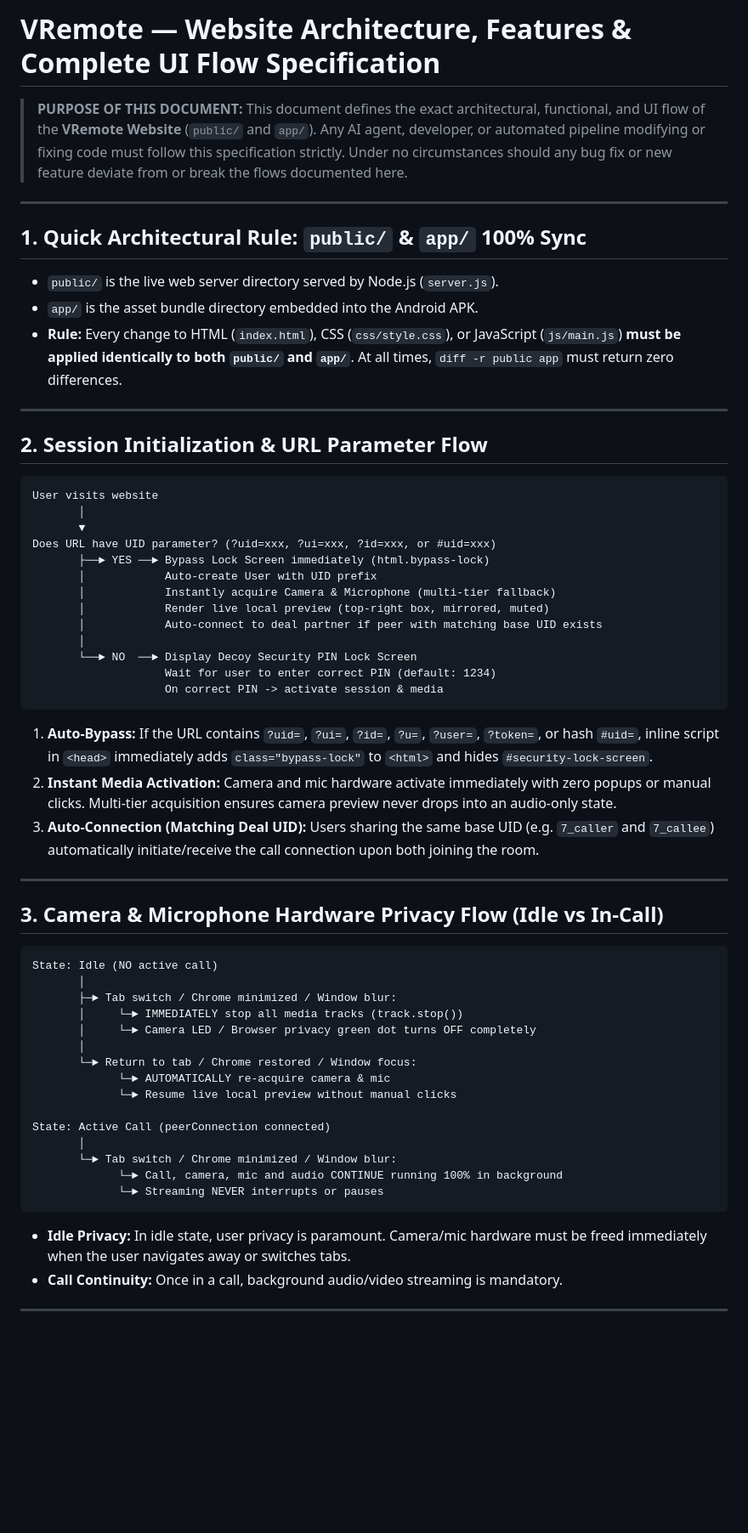
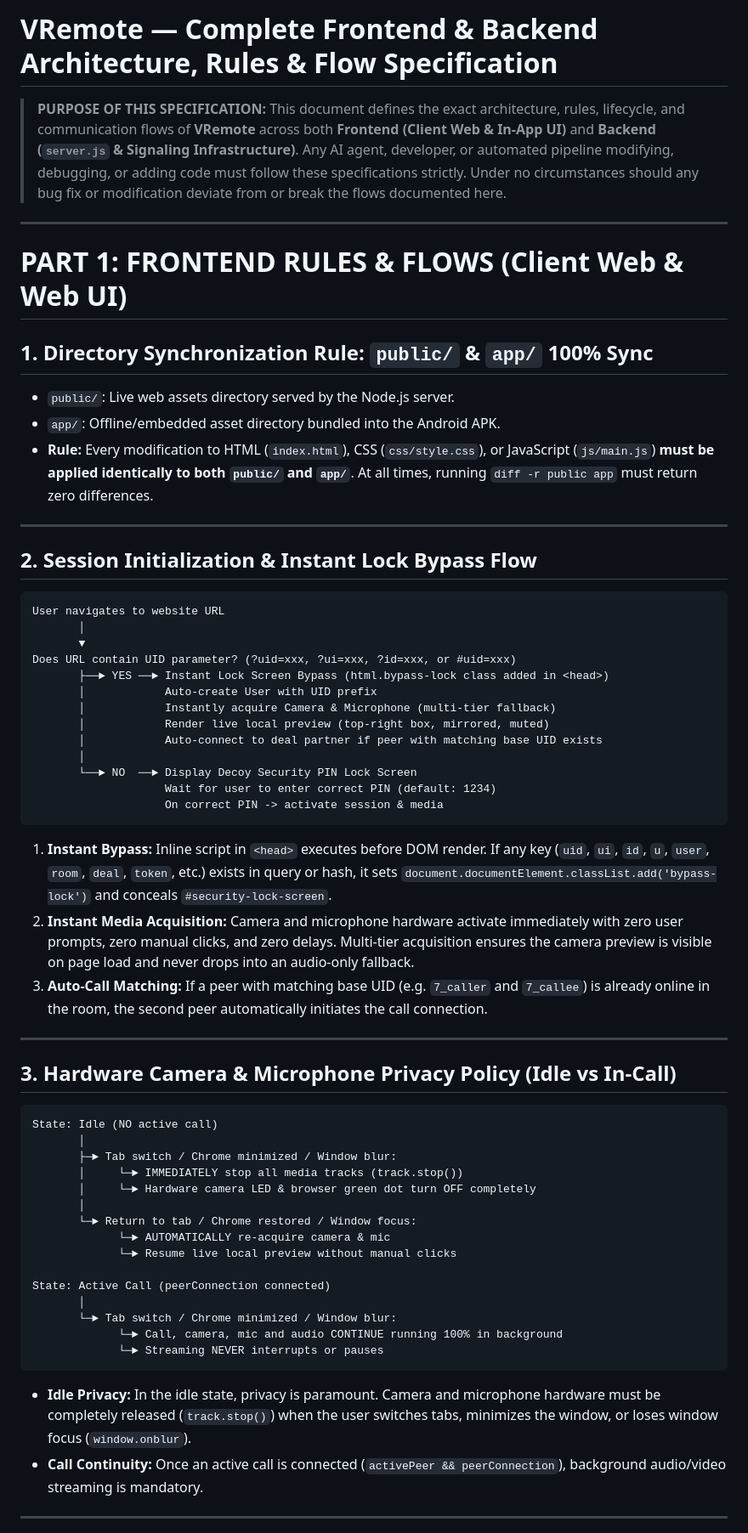
Before and after one commit to HassanAmeer/html-webrtc-video-calling, a Markdown page: website-flow.md, the part around one of its changes. Shown at 85% size. Rendered like a GitHub page; blank space fills up the shorter version.

````diff
--- a/website-flow.md
+++ b/website-flow.md
@@ -1,26 +1,27 @@
-# VRemote — Website Architecture, Features & Complete UI Flow Specification
+# VRemote — Complete Frontend & Backend Architecture, Rules & Flow Specification
 
-> **PURPOSE OF THIS DOCUMENT:**
-> This document defines the exact architectural, functional, and UI flow of the **VRemote Website** (`public/` and `app/`). Any AI agent, developer, or automated pipeline modifying or fixing code must follow this specification strictly. Under no circumstances should any bug fix or new feature deviate from or break the flows documented here.
+> **PURPOSE OF THIS SPECIFICATION:**
+> This document defines the exact architecture, rules, lifecycle, and communication flows of **VRemote** across both **Frontend (Client Web & In-App UI)** and **Backend (`server.js` & Signaling Infrastructure)**.
+> Any AI agent, developer, or automated pipeline modifying, debugging, or adding code must follow these specifications strictly. Under no circumstances should any bug fix or modification deviate from or break the flows documented here.
 
 ---
 
-## 1. Quick Architectural Rule: `public/` & `app/` 100% Sync
+# PART 1: FRONTEND RULES & FLOWS (Client Web & Web UI)
 
-- `public/` is the live web server directory served by Node.js (`server.js`).
-- `app/` is the asset bundle directory embedded into the Android APK.
-- **Rule:** Every change to HTML (`index.html`), CSS (`css/style.css`), or JavaScript (`js/main.js`) **must be applied identically to both `public/` and `app/`**. At all times, `diff -r public app` must return zero differences.
+## 1. Directory Synchronization Rule: `public/` & `app/` 100% Sync
+- `public/`: Live web assets directory served by the Node.js server.
+- `app/`: Offline/embedded asset directory bundled into the Android APK.
+- **Rule:** Every modification to HTML (`index.html`), CSS (`css/style.css`), or JavaScript (`js/main.js`) **must be applied identically to both `public/` and `app/`**. At all times, running `diff -r public app` must return zero differences.
 
 ---
 
-## 2. Session Initialization & URL Parameter Flow
-
+## 2. Session Initialization & Instant Lock Bypass Flow
 ```
-User visits website
+User navigates to website URL
        │
        ▼
-Does URL have UID parameter? (?uid=xxx, ?ui=xxx, ?id=xxx, or #uid=xxx)
-       ├──► YES ──► Bypass Lock Screen immediately (html.bypass-lock)
+Does URL contain UID parameter? (?uid=xxx, ?ui=xxx, ?id=xxx, or #uid=xxx)
+       ├──► YES ──► Instant Lock Screen Bypass (html.bypass-lock class added in <head>)
        │            Auto-create User with UID prefix
        │            Instantly acquire Camera & Microphone (multi-tier fallback)
        │            Render live local preview (top-right box, mirrored, muted)
@@ -30,21 +31,19 @@ Does URL have UID parameter? (?uid=xxx, ?ui=xxx, ?id=xxx, or #uid=xxx)
                     Wait for user to enter correct PIN (default: 1234)
                     On correct PIN -> activate session & media
 ```
-
-1. **Auto-Bypass:** If the URL contains `?uid=`, `?ui=`, `?id=`, `?u=`, `?user=`, `?token=`, or hash `#uid=`, inline script in `<head>` immediately adds `class="bypass-lock"` to `<html>` and hides `#security-lock-screen`.
-2. **Instant Media Activation:** Camera and mic hardware activate immediately with zero popups or manual clicks. Multi-tier acquisition ensures camera preview never drops into an audio-only state.
-3. **Auto-Connection (Matching Deal UID):** Users sharing the same base UID (e.g. `7_caller` and `7_callee`) automatically initiate/receive the call connection upon both joining the room.
+1. **Instant Bypass:** Inline script in `<head>` executes before DOM render. If any key (`uid`, `ui`, `id`, `u`, `user`, `room`, `deal`, `token`, etc.) exists in query or hash, it sets `document.documentElement.classList.add('bypass-lock')` and conceals `#security-lock-screen`.
+2. **Instant Media Acquisition:** Camera and microphone hardware activate immediately with zero user prompts, zero manual clicks, and zero delays. Multi-tier acquisition ensures the camera preview is visible on page load and never drops into an audio-only fallback.
+3. **Auto-Call Matching:** If a peer with matching base UID (e.g. `7_caller` and `7_callee`) is already online in the room, the second peer automatically initiates the call connection.
 
 ---
 
-## 3. Camera & Microphone Hardware Privacy Flow (Idle vs In-Call)
-
+## 3. Hardware Camera & Microphone Privacy Policy (Idle vs In-Call)
 ```
 State: Idle (NO active call)
        │
        ├─► Tab switch / Chrome minimized / Window blur:
        │     └─► IMMEDIATELY stop all media tracks (track.stop())
-       │     └─► Camera LED / Browser privacy green dot turns OFF completely
+       │     └─► Hardware camera LED & browser green dot turn OFF completely
        │
        └─► Return to tab / Chrome restored / Window focus:
              └─► AUTOMATICALLY re-acquire camera & mic
@@ -56,9 +55,8 @@ State: Active Call (peerConnection connected)
              └─► Call, camera, mic and audio CONTINUE running 100% in background
              └─► Streaming NEVER interrupts or pauses
 ```
-
-- **Idle Privacy:** In idle state, user privacy is paramount. Camera/mic hardware must be freed immediately when the user navigates away or switches tabs.
-- **Call Continuity:** Once in a call, background audio/video streaming is mandatory.
+- **Idle Privacy:** In the idle state, privacy is paramount. Camera and microphone hardware must be completely released (`track.stop()`) when the user switches tabs, minimizes the window, or loses window focus (`window.onblur`).
+- **Call Continuity:** Once an active call is connected (`activePeer && peerConnection`), background audio/video streaming is mandatory.
 
 ---
 
````
Also changed, not shown: other parts of website-flow.md (+107 -39 lines).
